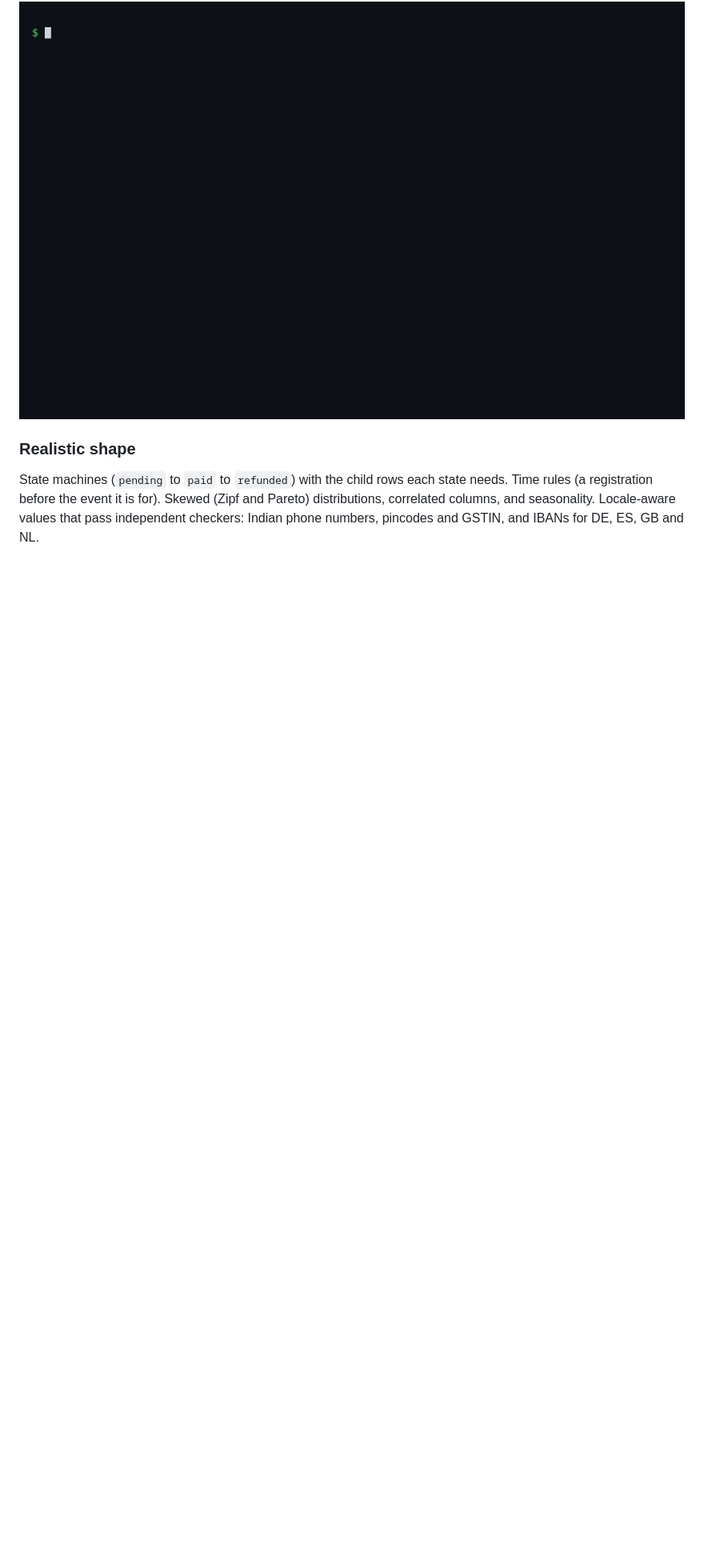
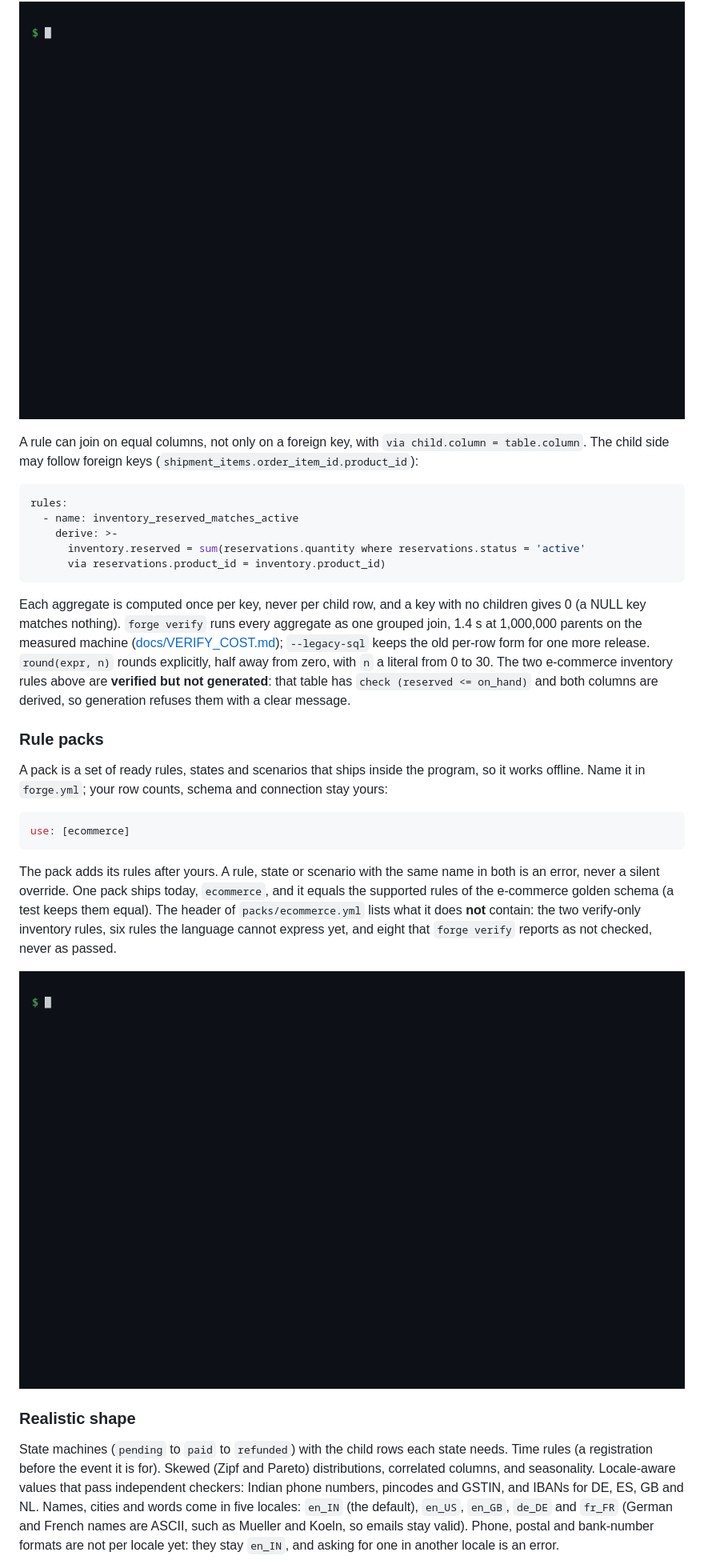
Before and after one commit to vinoth12345678910/Data_forge, a Markdown page: README.md, the part around one of its changes. Shown at 80% size. Rendered like a GitHub page; pictures changed too: docs/img/packs.gif (added); blank space fills up the shorter version.

````diff
--- a/README.md
+++ b/README.md
@@ -103,9 +103,33 @@ Rule kinds: `derive` (a calculated column), `check` (a condition every row must
 
 ![Writing a rule, generating, breaking a row, and verify naming the rule and row](docs/img/rules.gif)
 
+A rule can join on equal columns, not only on a foreign key, with `via child.column = table.column`. The child side may follow foreign keys (`shipment_items.order_item_id.product_id`):
+
+```yaml
+rules:
+  - name: inventory_reserved_matches_active
+    derive: >-
+      inventory.reserved = sum(reservations.quantity where reservations.status = 'active'
+      via reservations.product_id = inventory.product_id)
+```
+
+Each aggregate is computed once per key, never per child row, and a key with no children gives 0 (a NULL key matches nothing). `forge verify` runs every aggregate as one grouped join, 1.4 s at 1,000,000 parents on the measured machine ([docs/VERIFY_COST.md](docs/VERIFY_COST.md)); `--legacy-sql` keeps the old per-row form for one more release. `round(expr, n)` rounds explicitly, half away from zero, with `n` a literal from 0 to 30. The two e-commerce inventory rules above are **verified but not generated**: that table has `check (reserved <= on_hand)` and both columns are derived, so generation refuses them with a clear message.
+
+### Rule packs
+
+A pack is a set of ready rules, states and scenarios that ships inside the program, so it works offline. Name it in `forge.yml`; your row counts, schema and connection stay yours:
+
+```yaml
+use: [ecommerce]
+```
+
+The pack adds its rules after yours. A rule, state or scenario with the same name in both is an error, never a silent override. One pack ships today, `ecommerce`, and it equals the supported rules of the e-commerce golden schema (a test keeps them equal). The header of `packs/ecommerce.yml` lists what it does **not** contain: the two verify-only inventory rules, six rules the language cannot express yet, and eight that `forge verify` reports as not checked, never as passed.
+
+![A config that only says use: [ecommerce]: generate, verify, a broken order total caught by name, and the rules that are not checked](docs/img/packs.gif)
+
 ### Realistic shape
 
-State machines (`pending` to `paid` to `refunded`) with the child rows each state needs. Time rules (a registration before the event it is for). Skewed (Zipf and Pareto) distributions, correlated columns, and seasonality. Locale-aware values that pass independent checkers: Indian phone numbers, pincodes and GSTIN, and IBANs for DE, ES, GB and NL.
+State machines (`pending` to `paid` to `refunded`) with the child rows each state needs. Time rules (a registration before the event it is for). Skewed (Zipf and Pareto) distributions, correlated columns, and seasonality. Locale-aware values that pass independent checkers: Indian phone numbers, pincodes and GSTIN, and IBANs for DE, ES, GB and NL. Names, cities and words come in five locales: `en_IN` (the default), `en_US`, `en_GB`, `de_DE` and `fr_FR` (German and French names are ASCII, such as Mueller and Koeln, so emails stay valid). Phone, postal and bank-number formats are not per locale yet: they stay `en_IN`, and asking for one in another locale is an error.
 
 ![State machines and time rules](docs/img/realism.gif)
 
````
Also changed, not shown: other parts of README.md (+5 -2 lines), docs/DEMO_GIFS.md (+1 -0 lines), docs/LIMITS_REGISTER.md (+4 -4 lines), 2 other files.
